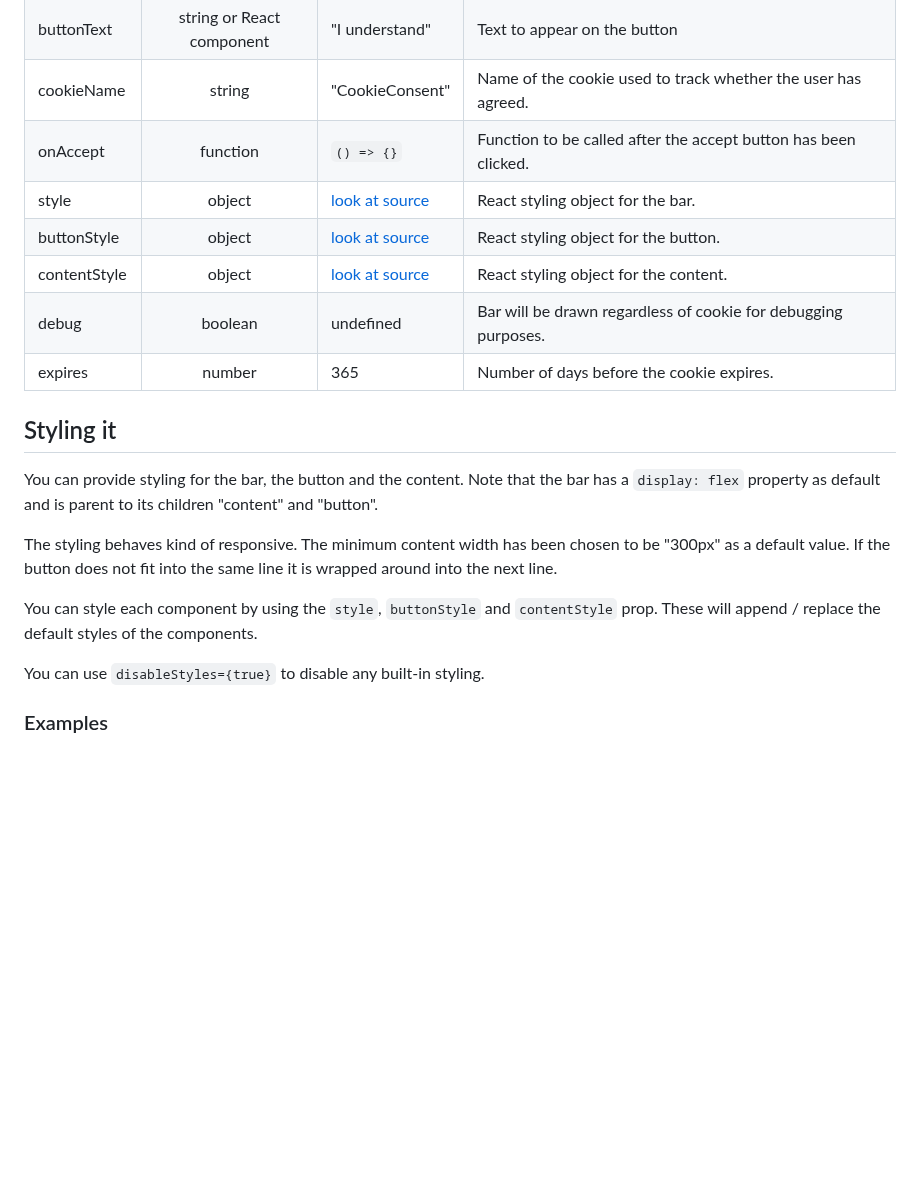
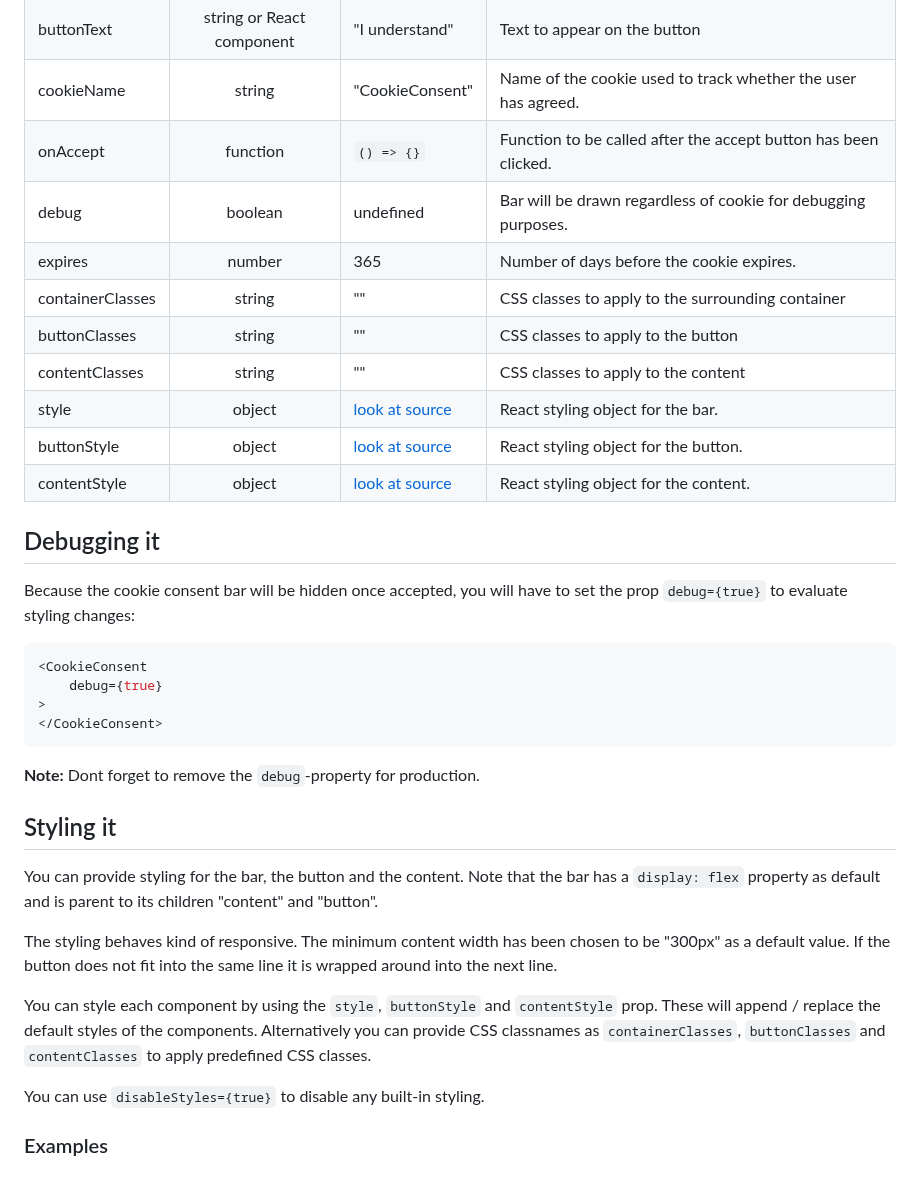
Before and after one commit to Mastermindzh/react-cookie-consent, a Markdown page: README.md, the part around one of its changes. Drawn GitHub-style; blank space fills up the shorter version.

````diff
--- a/README.md
+++ b/README.md
@@ -83,11 +83,29 @@ One of the props (onAccept) is a function, this function will be called after th
 | buttonText    | string or React component        | "I understand"  | Text to appear on the button                                                                          |
 | cookieName    | string                           | "CookieConsent" | Name of the cookie used to track whether the user has agreed.                                         |
 | onAccept      | function                         | `() => {}`     | Function to be called after the accept button has been clicked.                                       |
+| debug         | boolean                          | undefined     | Bar will be drawn regardless of cookie for debugging purposes.                                                                   |
+| expires       | number                          | 365     | Number of days before the cookie expires.                                                                   |
+| containerClasses| string                           | ""        | CSS classes to apply to the surrounding container |
+| buttonClasses | string                           | ""  | CSS classes to apply to the button|
+| contentClasses| string                           | "" | CSS classes to apply to the content                    |
 | style         | object                           | [look at source][style]        | React styling object for the bar.                                                    |
 | buttonStyle   | object                           | [look at source][buttonStyle]  | React styling object for the button.                                                 |
 | contentStyle  | object                           | [look at source][contentStyle] | React styling object for the content.                                                |
-| debug         | boolean                          | undefined     | Bar will be drawn regardless of cookie for debugging purposes.                                                                   |
-| expires         | number                          | 365     | Number of days before the cookie expires.                                                                   |
+
+
+## Debugging it
+
+Because the cookie consent bar will be hidden once accepted, you will have to set the prop `debug={true}` to evaluate styling changes:
+
+```js
+<CookieConsent
+    debug={true}
+>
+</CookieConsent>
+```
+
+**Note:** Dont forget to remove the `debug`-property for production.
+
 
 ## Styling it
 
@@ -96,6 +114,7 @@ You can provide styling for the bar, the button and the content. Note that the b
 The styling behaves kind of responsive. The minimum content width has been chosen to be "300px" as a default value. If the button does not fit into the same line it is wrapped around into the next line.
 
 You can style each component by using the `style`, `buttonStyle` and `contentStyle` prop. These will append / replace the default styles of the components.
+Alternatively you can provide CSS classnames as `containerClasses`, `buttonClasses` and `contentClasses` to apply predefined CSS classes.
 
 You can use `disableStyles={true}` to disable any built-in styling.
 
````
Also changed, not shown: other parts of README.md (+23 -13 lines), images/css_classes.png (added), 3 other files.
